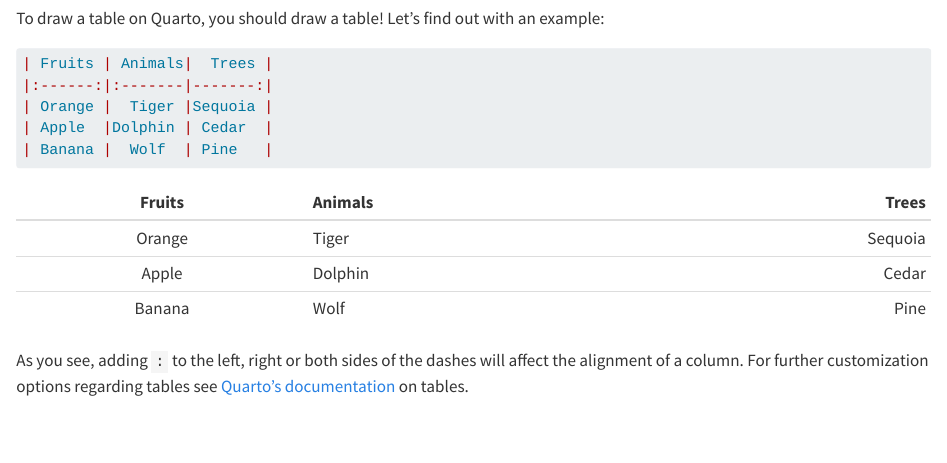
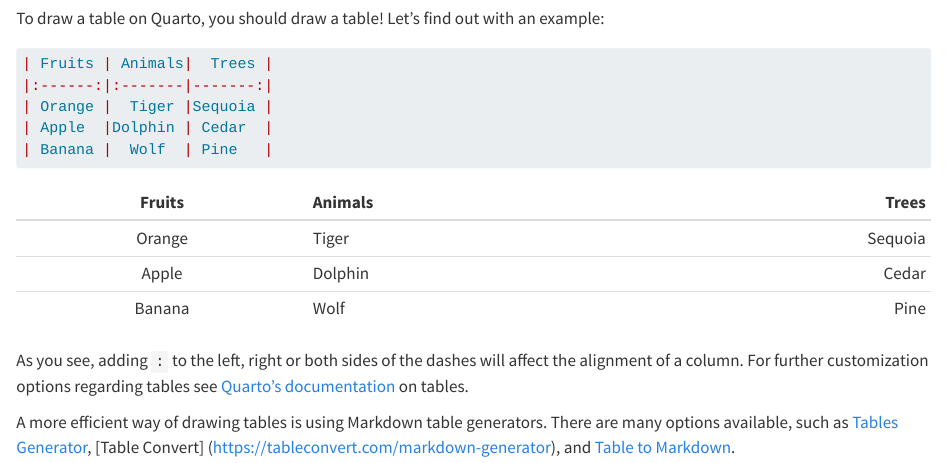
Before and after one commit to lnnrtwttkhn/quarto-book, a Quarto document (chapters/tables.qmd): the page in a window 1100 px wide, from its top. Rendered offline with R 4.5, knitr and Pandoc in place of Quarto, with nearby package versions.

Commit message:
Adds Tabel Generators discussed in #53

```diff
--- a/chapters/tables.qmd
+++ b/chapters/tables.qmd
@@ -18,3 +18,6 @@
 | Banana | Wolf    |    Pine |
 
 As you see, adding `:` to the left, right or both sides of the dashes will affect the alignment of a column. For further customization options regarding tables see [Quarto's documentation](https://quarto.org/docs/authoring/tables.html) on tables.
+
+A more efficient way of drawing tables is using Markdown table generators.
+There are many options available, such as [Tables Generator](https://www.tablesgenerator.com/markdown_tables), [Table Convert] (https://tableconvert.com/markdown-generator), and [Table to Markdown](https://tabletomarkdown.com/generate-markdown-table/).
```
